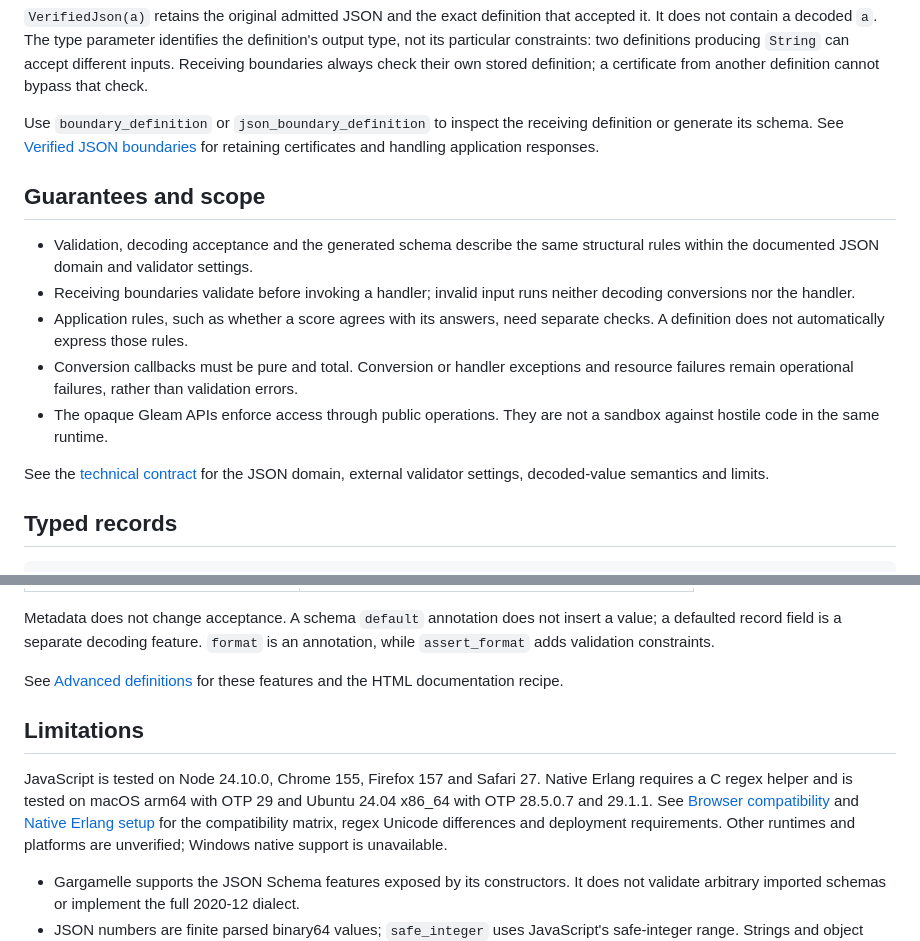
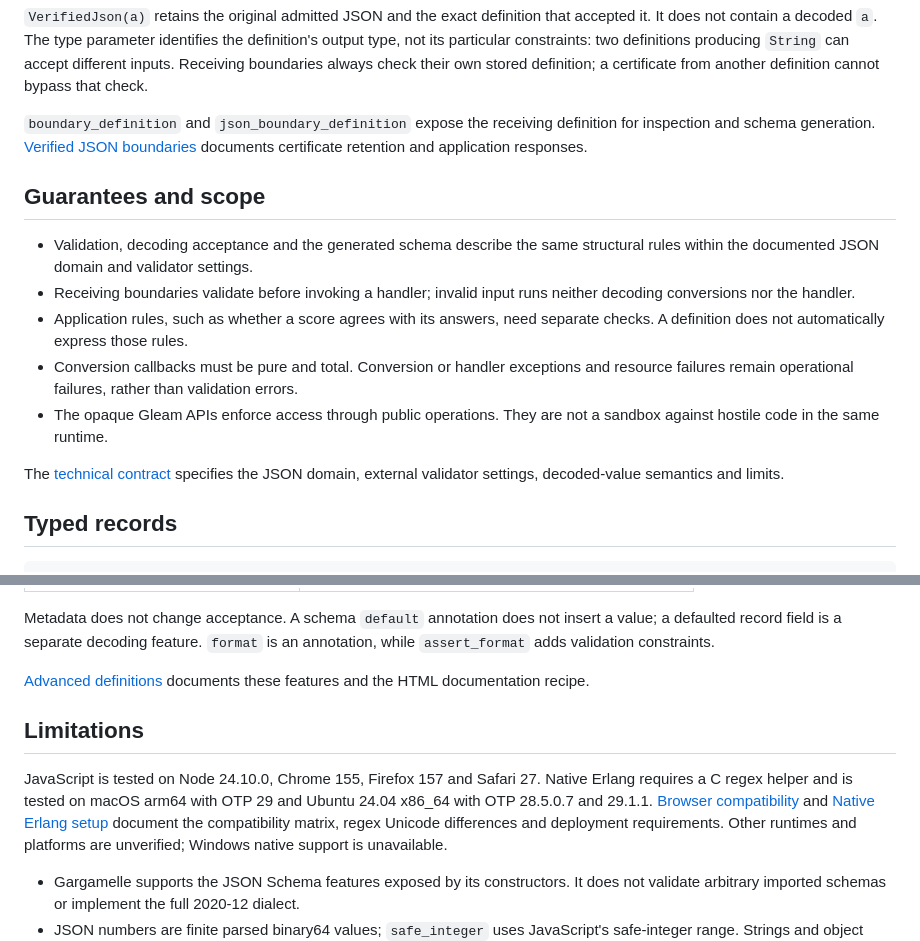
Before and after one commit to vistuleB/gargamelle, a Markdown page: README.md, 2 parts joined by grey strips. GitHub-like rendering.

```diff
--- a/README.md
+++ b/README.md
@@ -152,9 +152,10 @@ definition's output type, not its particular constraints: two definitions produc
 `String` can accept different inputs. Receiving boundaries always check their own
 stored definition; a certificate from another definition cannot bypass that check.
 
-Use `boundary_definition` or `json_boundary_definition` to inspect the receiving
-definition or generate its schema. See [Verified JSON boundaries](https://hexdocs.pm/gargamelle/0.4.0/boundaries.html)
-for retaining certificates and handling application responses.
+`boundary_definition` and `json_boundary_definition` expose the receiving
+definition for inspection and schema generation.
+[Verified JSON boundaries](https://hexdocs.pm/gargamelle/0.4.0/boundaries.html)
+documents certificate retention and application responses.
 
 ## Guarantees and scope
 
@@ -169,8 +170,8 @@ for retaining certificates and handling application responses.
 - The opaque Gleam APIs enforce access through public operations. They are not a
   sandbox against hostile code in the same runtime.
 
-See the [technical contract](https://hexdocs.pm/gargamelle/0.4.0/contract.html)
-for the JSON domain, external validator settings, decoded-value semantics and limits.
+The [technical contract](https://hexdocs.pm/gargamelle/0.4.0/contract.html)
+specifies the JSON domain, external validator settings, decoded-value semantics and limits.
 
 ## Typed records
 
@@ -213,17 +214,17 @@ Metadata does not change acceptance. A schema `default` annotation does not inse
 a value; a defaulted record field is a separate decoding feature. `format` is an
 annotation, while `assert_format` adds validation constraints.
 
-See [Advanced definitions](https://hexdocs.pm/gargamelle/0.4.0/advanced.html)
-for these features and the HTML documentation recipe.
+[Advanced definitions](https://hexdocs.pm/gargamelle/0.4.0/advanced.html)
+documents these features and the HTML documentation recipe.
 
 ## Limitations
 
 JavaScript is tested on Node 24.10.0, Chrome 155, Firefox 157 and Safari 27.
 Native Erlang requires a C regex helper and is tested on macOS arm64 with OTP 29
 and Ubuntu 24.04 x86_64 with OTP 28.5.0.7 and 29.1.1.
-See [Browser compatibility](https://hexdocs.pm/gargamelle/0.4.0/browser-support.html)
+[Browser compatibility](https://hexdocs.pm/gargamelle/0.4.0/browser-support.html)
 and [Native Erlang setup](https://hexdocs.pm/gargamelle/0.4.0/native-erlang.html)
-for the compatibility matrix, regex Unicode differences and deployment requirements.
+document the compatibility matrix, regex Unicode differences and deployment requirements.
 Other runtimes and platforms are unverified; Windows native support is unavailable.
 
 - Gargamelle supports the JSON Schema features exposed by its constructors. It
```
Also changed, not shown: other parts of README.md (+30 -29 lines).
